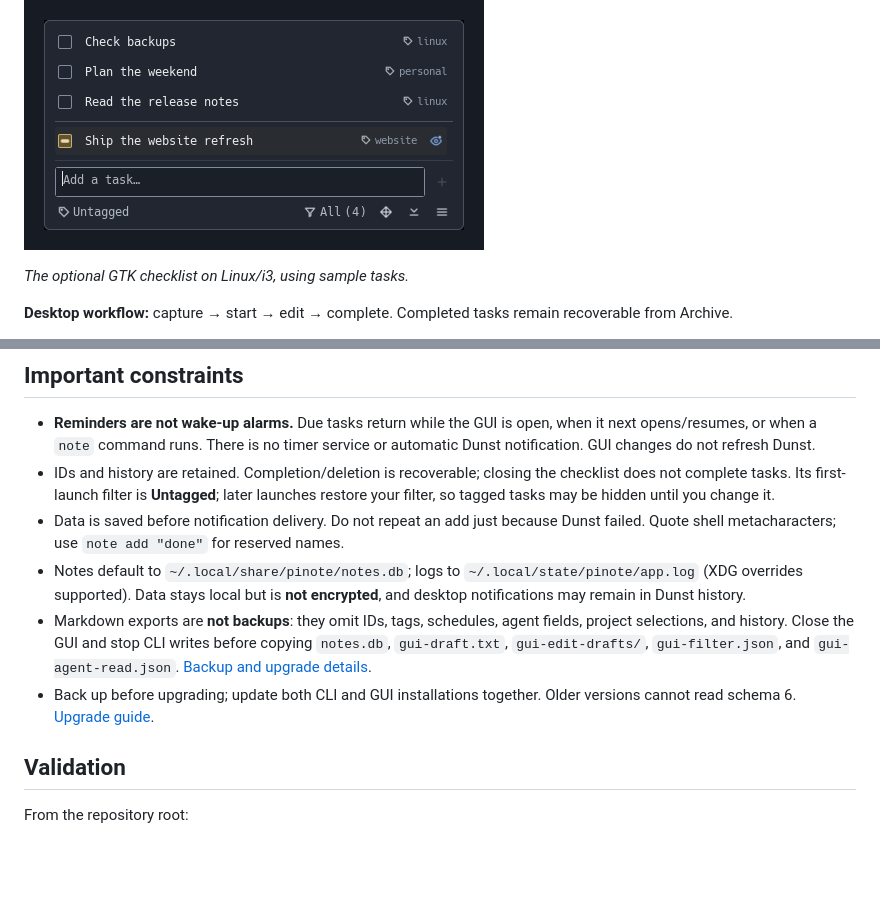
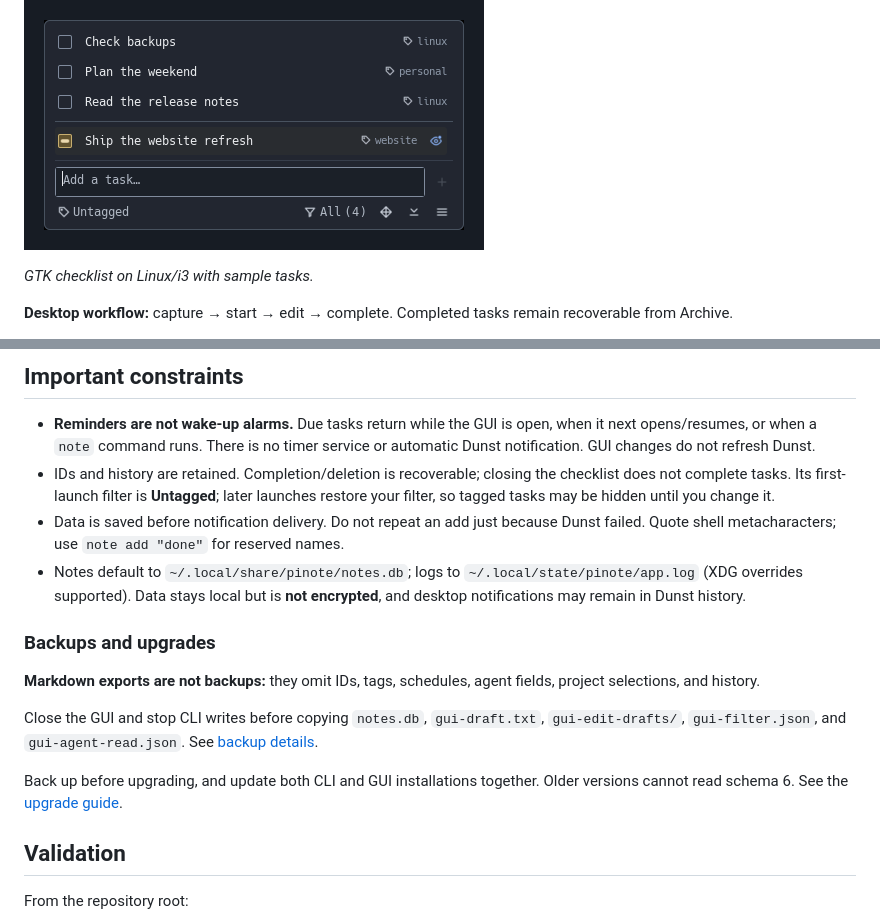
Before and after one commit to kvidzibo/pinote, a Markdown page: README.md, 2 parts joined by grey strips. Drawn GitHub-style; blank space fills up the shorter version.

```diff
--- a/README.md
+++ b/README.md
@@ -9,7 +9,7 @@ no Python runtime dependencies; the GUI is a separate process, not a service.
 
 ![Pinote GTK checklist on Linux/i3: tagged tasks, an amber in-progress task, and the task input and filter controls.](docs/images/linux-checklist.png)
 
-*The optional GTK checklist on Linux/i3, using sample tasks.*
+*GTK checklist on Linux/i3 with sample tasks.*
 
 **Desktop workflow:** capture → start → edit → complete. Completed tasks remain
 recoverable from Archive.
@@ -125,13 +156,19 @@ completion. No cross-machine sync is provided.
 - Notes default to `~/.local/share/pinote/notes.db`; logs to
   `~/.local/state/pinote/app.log` (XDG overrides supported). Data stays local but
   is **not encrypted**, and desktop notifications may remain in Dunst history.
-- Markdown exports are **not backups**: they omit IDs, tags, schedules, agent fields,
-  project selections, and history.
-  Close the GUI and stop CLI writes before copying `notes.db`, `gui-draft.txt`,
-  `gui-edit-drafts/`, `gui-filter.json`, and `gui-agent-read.json`.
-  [Backup and upgrade details](docs/usage.md#data-privacy-and-backup).
-- Back up before upgrading; update both CLI and GUI installations together.
-  Older versions cannot read schema 6. [Upgrade guide](docs/gui.md#upgrading-for-scheduled-reminders).
+
+### Backups and upgrades
+
+**Markdown exports are not backups:** they omit IDs, tags, schedules, agent fields,
+project selections, and history.
+
+Close the GUI and stop CLI writes before copying `notes.db`, `gui-draft.txt`,
+`gui-edit-drafts/`, `gui-filter.json`, and `gui-agent-read.json`.
+See [backup details](docs/usage.md#data-privacy-and-backup).
+
+Back up before upgrading, and update both CLI and GUI installations together.
+Older versions cannot read schema 6. See the
+[upgrade guide](docs/gui.md#upgrading-for-scheduled-reminders).
 
 ## Validation
 
```
Also changed, not shown: other parts of README.md (+60 -29 lines).
